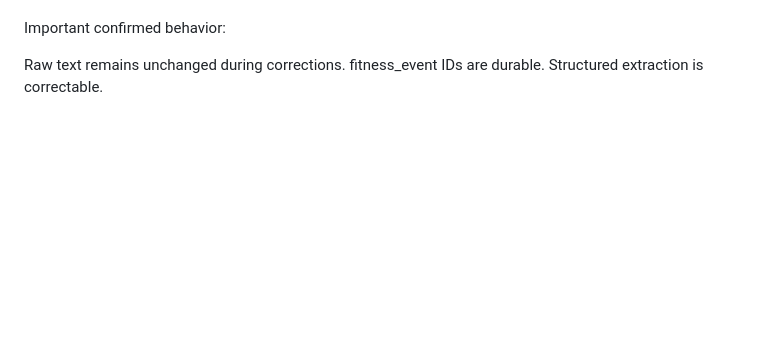
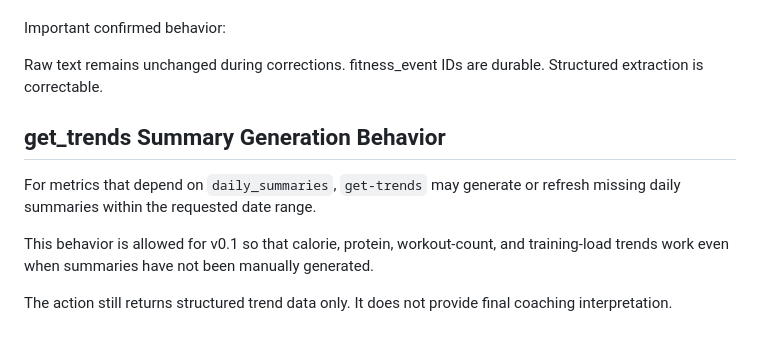
Before and after one commit to BlueWhale0101/Coach-AI, a Markdown page: Interfaces.md, the part around the change. Rendered like a GitHub page; blank space fills up the shorter version.

```diff
--- a/Interfaces.md
+++ b/Interfaces.md
@@ -1417,3 +1417,11 @@ Important confirmed behavior:
 Raw text remains unchanged during corrections.
 fitness_event IDs are durable.
 Structured extraction is correctable.
+
+## get_trends Summary Generation Behavior
+
+For metrics that depend on `daily_summaries`, `get-trends` may generate or refresh missing daily summaries within the requested date range.
+
+This behavior is allowed for v0.1 so that calorie, protein, workout-count, and training-load trends work even when summaries have not been manually generated.
+
+The action still returns structured trend data only. It does not provide final coaching interpretation.
```
Also changed, not shown: DecisionLog.md (+34 -0 lines), README.md (+46 -0 lines).
